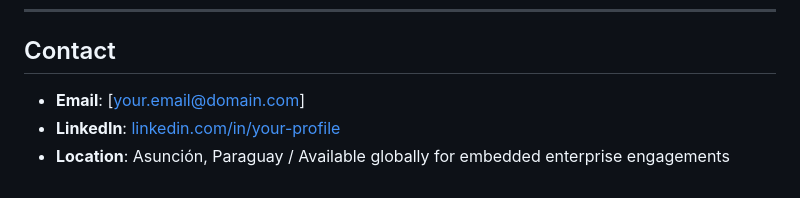
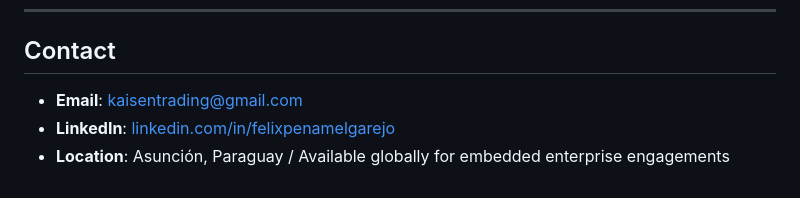
Before and after one commit to Kaisen2350/FDE-Workbench, a Markdown page: PROFILE_README.md, the part around the change. Rendered like a GitHub page.

Commit message:
docs: configure contact email and LinkedIn profile in PROFILE_README.md

```diff
--- a/PROFILE_README.md
+++ b/PROFILE_README.md
@@ -75,6 +75,6 @@ python run_workbench.py
 ---
 
 ## Contact
-- **Email**: [your.email@domain.com]
-- **LinkedIn**: [linkedin.com/in/your-profile](https://linkedin.com/in/)
+- **Email**: [kaisentrading@gmail.com](mailto:kaisentrading@gmail.com)
+- **LinkedIn**: [linkedin.com/in/felixpenamelgarejo](https://www.linkedin.com/in/felixpenamelgarejo/)
 - **Location**: Asunción, Paraguay / Available globally for embedded enterprise engagements
```
